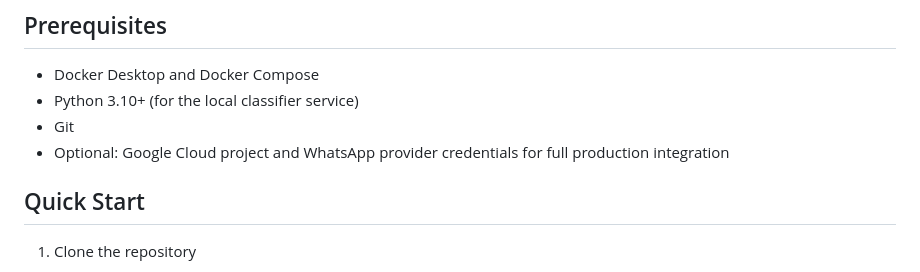
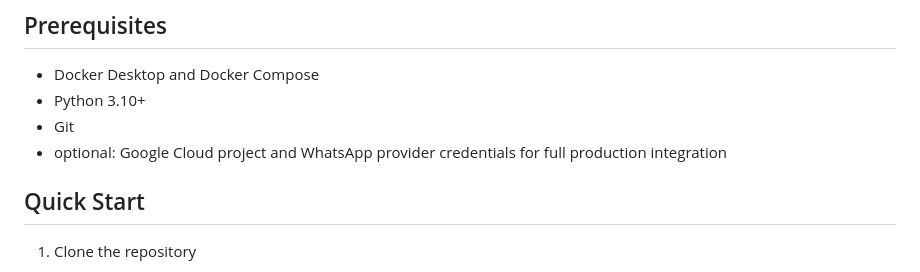
Before and after one commit to wesleyzilva/N8N_dentist_whatsapp, a Markdown page: README.md, the part around one of its changes. GitHub-like rendering.

```diff
--- a/README.md
+++ b/README.md
@@ -51,9 +58,9 @@ The solution is structured around three main layers:
 ## Prerequisites
 
 - Docker Desktop and Docker Compose
-- Python 3.10+ (for the local classifier service)
+- Python 3.10+
 - Git
-- Optional: Google Cloud project and WhatsApp provider credentials for full production integration
+- optional: Google Cloud project and WhatsApp provider credentials for full production integration
 
 ## Quick Start
 
```
Also changed, not shown: other parts of README.md (+26 -15 lines).
